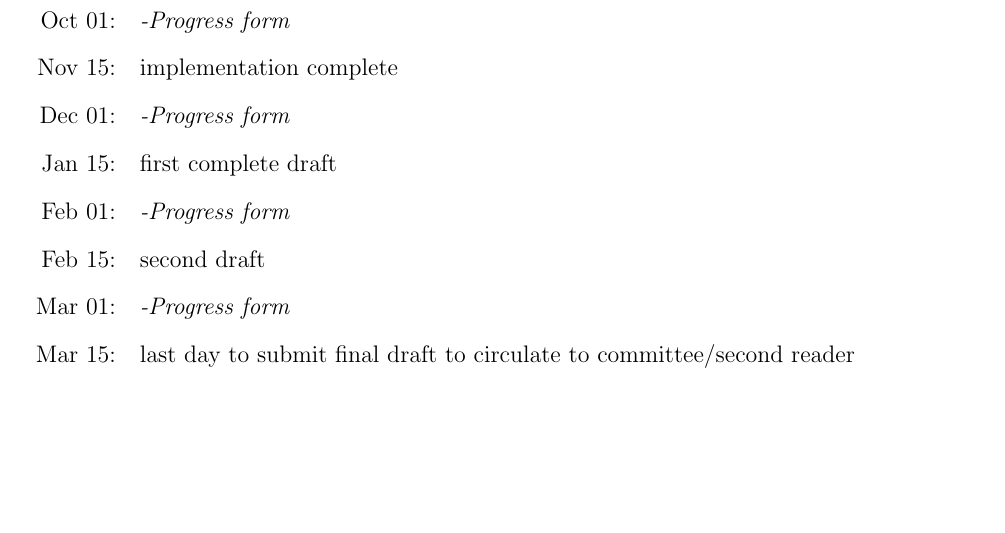
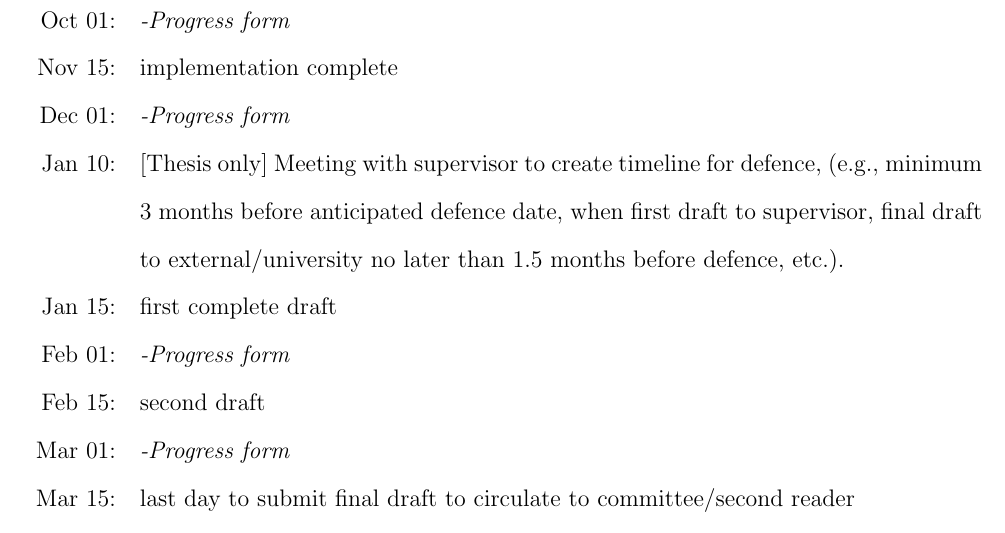
Before and after one commit to cld4h/Thesis_Proposal, a LaTeX document (sampleproposalstructure.tex): part of page 9 of 10, cut so that both start at the same text, the shorter picture padded with empty space. Compiled offline with pdfLaTeX.

Commit message:
Update sampleproposalstructure.tex
thesis timeline things

```diff
--- a/sampleproposalstructure.tex
+++ b/sampleproposalstructure.tex
@@ -167,6 +167,7 @@ Tables can also be included in your latex, like Table \ref{tab:sampletable1}. Th
 		Oct 01:& \emph{-Progress form}\\
 		Nov 15:& implementation complete\\
 		Dec 01:& \emph{-Progress form}\\
+  		Jan 10:& [Thesis only] Meeting with supervisor to create timeline for defence, (e.g., minimum 3 months before anticipated defence date, when first draft to supervisor, final draft to external/university no later than 1.5 months before defence, etc.).\\
 		Jan 15:& first complete draft\\
 		Feb 01:& \emph{-Progress form}\\
 		Feb 15:& second draft\\
```
